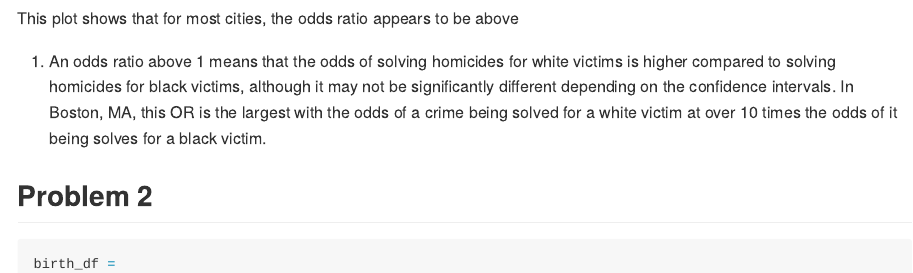
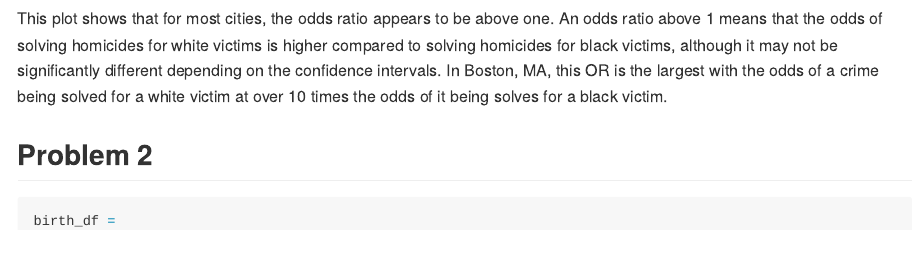
Before and after one commit to jf3200/p8105_hw6_jf3200, an R Markdown document (p8105_hw6_jf3200.Rmd): the page in a window 1100 px wide, from 3960 px down. The pictures show the output file p8105_hw6_jf3200.md that the author committed with the source, drawn offline in the style of GitHub; long lines of code are wrapped.

Commit message:
fix grammar error

````diff
--- a/p8105_hw6_jf3200.Rmd
+++ b/p8105_hw6_jf3200.Rmd
@@ -113,7 +113,7 @@ model_results_df %>%
        title = "Odds Ratios for Solving Homicides in White vs. Black Victims")
 ```
 
-This plot shows that for most cities, the odds ratio appears to be above 1. An odds ratio above 1 means that the odds of solving homicides for white victims is higher compared to solving homicides for black victims, although it may not be significantly different depending on the confidence intervals. In Boston, MA, this OR is the largest with the odds of a crime being solved for a white victim at over 10 times the odds of it being solves for a black victim.
+This plot shows that for most cities, the odds ratio appears to be above one. An odds ratio above 1 means that the odds of solving homicides for white victims is higher compared to solving homicides for black victims, although it may not be significantly different depending on the confidence intervals. In Boston, MA, this OR is the largest with the odds of a crime being solved for a white victim at over 10 times the odds of it being solves for a black victim.
 
 ## Problem 2
 
````
Also changed, not shown: p8105_hw6_jf3200.md.
